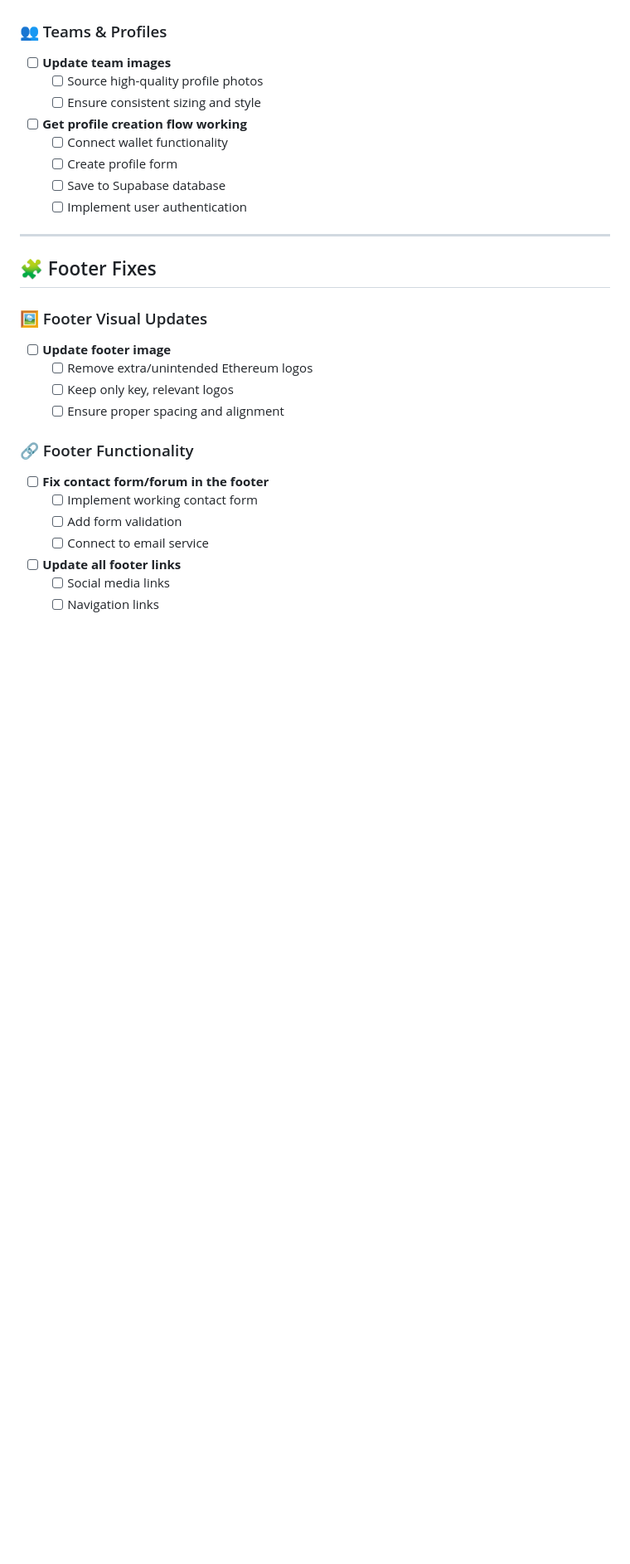
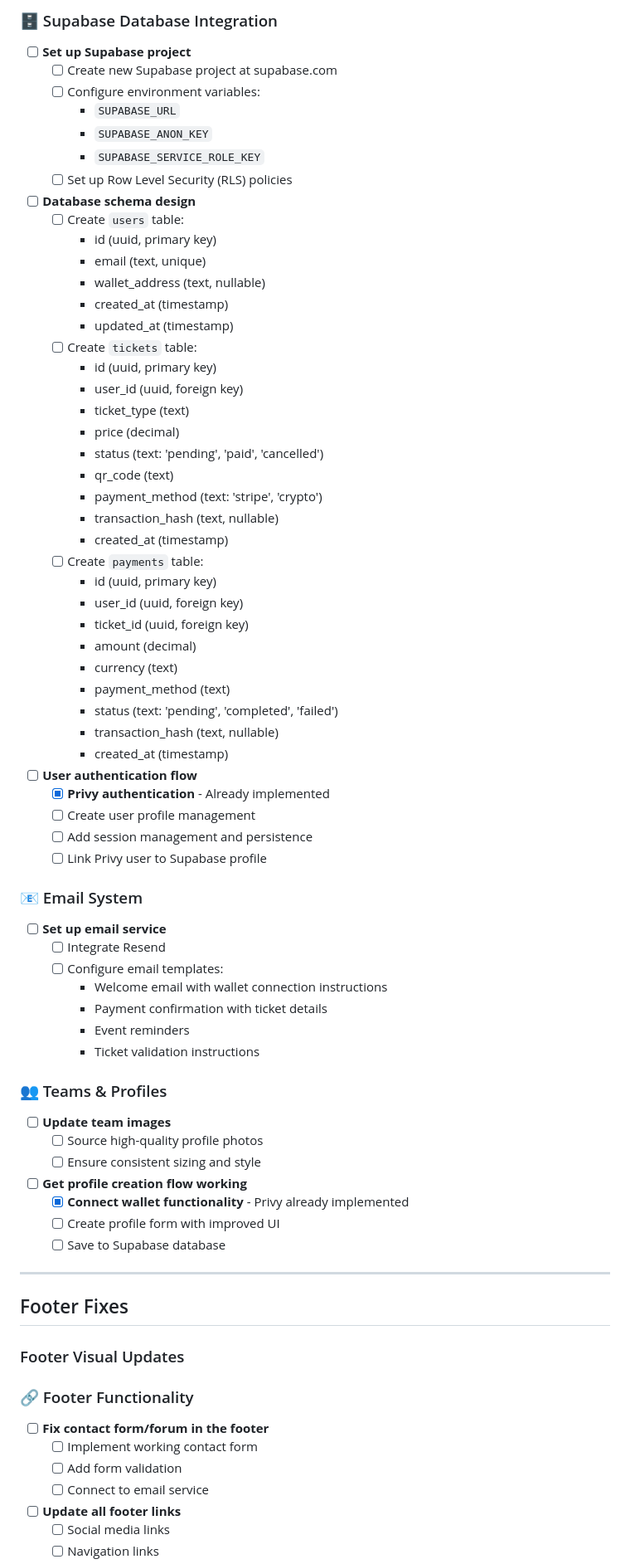
Before and after one commit to Ethereum-Chile/Eth-Chile_Landing_2025, a Markdown page: todo.md, the part around one of its changes. Shown at 83% size. Rendered like a GitHub page; blank space fills up the shorter version.

```diff
--- a/todo.md
+++ b/todo.md
@@ -40,3 +80,54 @@
+### 🗄️ Supabase Database Integration
+
+- [ ] **Set up Supabase project**
+  - [ ] Create new Supabase project at supabase.com
+  - [ ] Configure environment variables:
+    - `SUPABASE_URL`
+    - `SUPABASE_ANON_KEY`
+    - `SUPABASE_SERVICE_ROLE_KEY`
+  - [ ] Set up Row Level Security (RLS) policies
+- [ ] **Database schema design**
+  - [ ] Create `users` table:
+    - id (uuid, primary key)
+    - email (text, unique)
+    - wallet_address (text, nullable)
+    - created_at (timestamp)
+    - updated_at (timestamp)
+  - [ ] Create `tickets` table:
+    - id (uuid, primary key)
+    - user_id (uuid, foreign key)
+    - ticket_type (text)
+    - price (decimal)
+    - status (text: 'pending', 'paid', 'cancelled')
+    - qr_code (text)
+    - payment_method (text: 'stripe', 'crypto')
+    - transaction_hash (text, nullable)
+    - created_at (timestamp)
+  - [ ] Create `payments` table:
+    - id (uuid, primary key)
+    - user_id (uuid, foreign key)
+    - ticket_id (uuid, foreign key)
+    - amount (decimal)
+    - currency (text)
+    - payment_method (text)
+    - status (text: 'pending', 'completed', 'failed')
+    - transaction_hash (text, nullable)
+    - created_at (timestamp)
+- [ ] **User authentication flow**
+  - [x] **Privy authentication** - Already implemented
+  - [ ] Create user profile management
+  - [ ] Add session management and persistence
+  - [ ] Link Privy user to Supabase profile
+
+### 📧 Email System
+
+- [ ] **Set up email service**
+  - [ ] Integrate Resend
+  - [ ] Configure email templates:
+    - Welcome email with wallet connection instructions
+    - Payment confirmation with ticket details
+    - Event reminders
+    - Ticket validation instructions
 
 ### 👥 Teams & Profiles
 
@@ -44,21 +135,15 @@
   - [ ] Source high-quality profile photos
   - [ ] Ensure consistent sizing and style
 - [ ] **Get profile creation flow working**
-  - [ ] Connect wallet functionality
-  - [ ] Create profile form
+  - [x] **Connect wallet functionality** - Privy already implemented
+  - [ ] Create profile form with improved UI
   - [ ] Save to Supabase database
-  - [ ] Implement user authentication
 
 ---
 
-## 🧩 Footer Fixes
+## Footer Fixes
 
-### 🖼️ Footer Visual Updates
-
-- [ ] **Update footer image**
-  - [ ] Remove extra/unintended Ethereum logos
-  - [ ] Keep only key, relevant logos
-  - [ ] Ensure proper spacing and alignment
+### Footer Visual Updates
 
 ### 🔗 Footer Functionality
 
```
Also changed, not shown: other parts of todo.md (+122 -70 lines).
